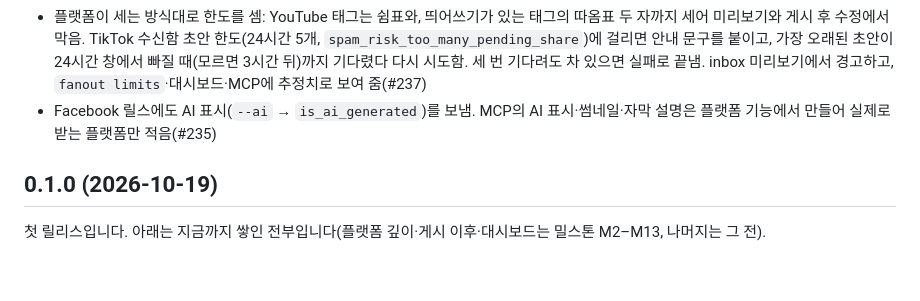
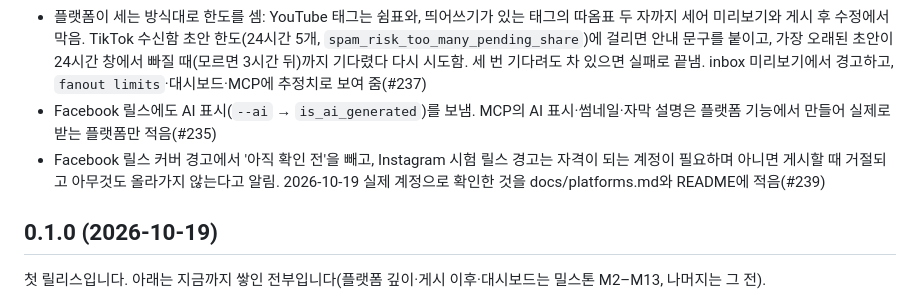
Before and after one commit to c10dev/fanout, a Markdown page: CHANGELOG.md, the part around the change. Rendered like a GitHub page; blank space fills up the shorter version.

Commit message:
docs: changelog line for #239

```diff
--- a/CHANGELOG.md
+++ b/CHANGELOG.md
@@ -24,6 +24,7 @@ v0.1.0 태그 뒤 `main`에 들어온 것입니다. PR마다 여기에 한 줄
 - X 영상 카드에 게시물 제목·설명을 보냄(`media.title`·`media.description`, 실제 확인 전; `--x-text`는 글만 바꿈). 썸네일이나 카드 글을 실은 게시가 400으로 거절되면 셋 다 빼고 한 번만 더 올리고, 뺀 것을 경고로 남김(#238)
 - 플랫폼이 세는 방식대로 한도를 셈: YouTube 태그는 쉼표와, 띄어쓰기가 있는 태그의 따옴표 두 자까지 세어 미리보기와 게시 후 수정에서 막음. TikTok 수신함 초안 한도(24시간 5개, `spam_risk_too_many_pending_share`)에 걸리면 안내 문구를 붙이고, 가장 오래된 초안이 24시간 창에서 빠질 때(모르면 3시간 뒤)까지 기다렸다 다시 시도함. 세 번 기다려도 차 있으면 실패로 끝냄. inbox 미리보기에서 경고하고, `fanout limits`·대시보드·MCP에 추정치로 보여 줌(#237)
 - Facebook 릴스에도 AI 표시(`--ai` → `is_ai_generated`)를 보냄. MCP의 AI 표시·썸네일·자막 설명은 플랫폼 기능에서 만들어 실제로 받는 플랫폼만 적음(#235)
+- Facebook 릴스 커버 경고에서 '아직 확인 전'을 빼고, Instagram 시험 릴스 경고는 자격이 되는 계정이 필요하며 아니면 게시할 때 거절되고 아무것도 올라가지 않는다고 알림. 2026-10-19 실제 계정으로 확인한 것을 docs/platforms.md와 README에 적음(#239)
 
 ## 0.1.0 (2026-10-19)
 
```
